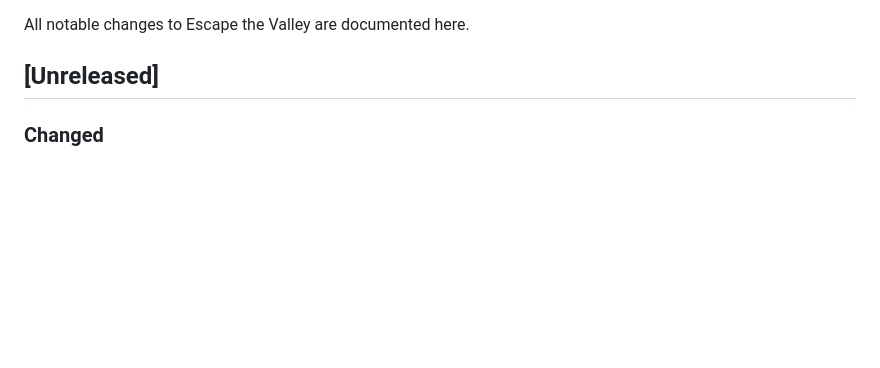
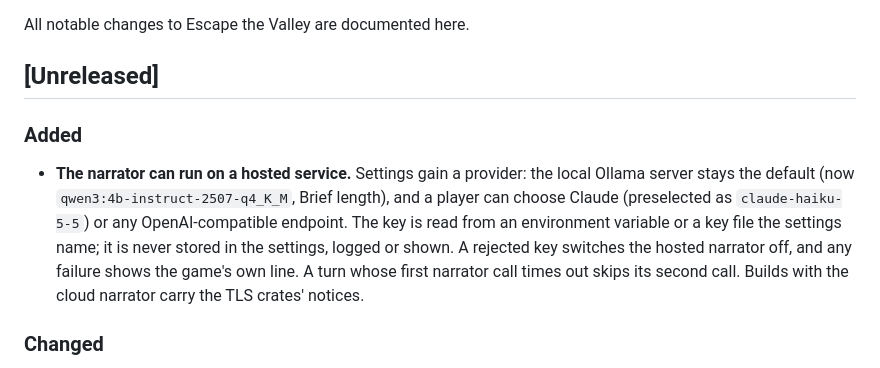
Before and after one commit to mcp-tool-shop-org/escape-the-valley, a Markdown page: CHANGELOG.md, the part around the change. GitHub-like rendering; blank space fills up the shorter version.

Commit message:
docs(changelog): the hosted narrator providers
Co-Authored-By: Claude Opus 5.5 <noreply@anthropic.com>

```diff
--- a/CHANGELOG.md
+++ b/CHANGELOG.md
@@ -3,6 +3,10 @@
 All notable changes to Escape the Valley are documented here.
 
 ## [Unreleased]
+
+### Added
+
+- **The narrator can run on a hosted service.** Settings gain a provider: the local Ollama server stays the default (now `qwen3:4b-instruct-2507-q4_K_M`, Brief length), and a player can choose Claude (preselected as `claude-haiku-5-5`) or any OpenAI-compatible endpoint. The key is read from an environment variable or a key file the settings name; it is never stored in the settings, logged or shown. A rejected key switches the hosted narrator off, and any failure shows the game's own line. A turn whose first narrator call times out skips its second call. Builds with the cloud narrator carry the TLS crates' notices.
 
 ### Changed
 
```
